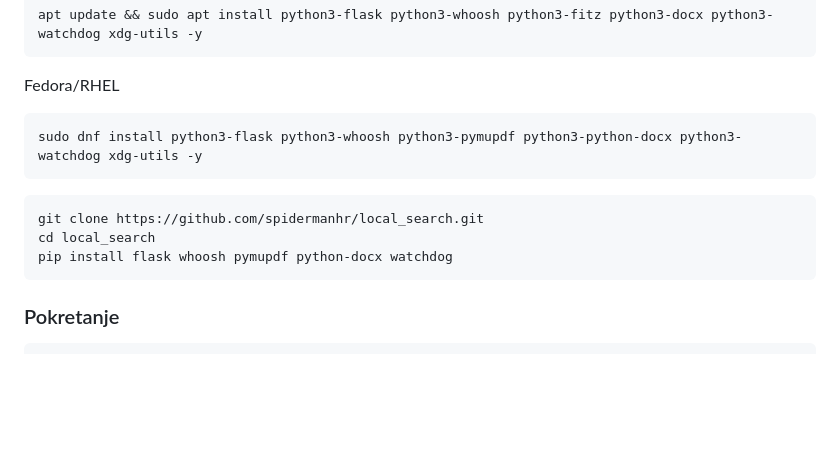
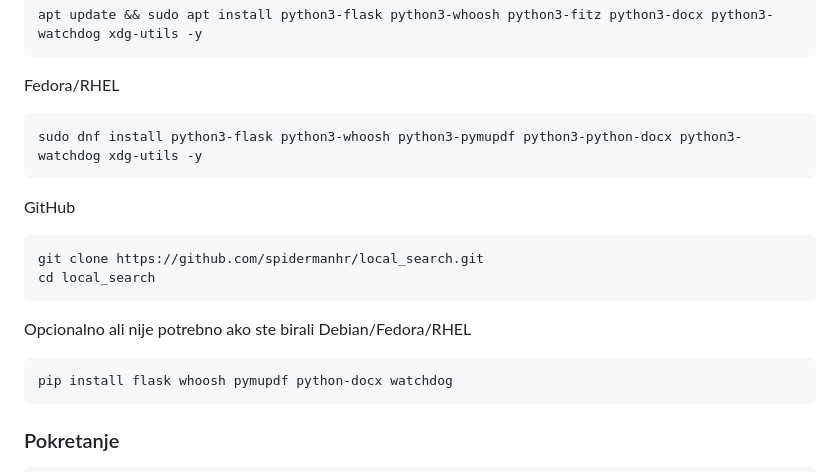
Before and after one commit to spidermanhr/local_search, a Markdown page: README.md, the part around the change. Drawn GitHub-style; blank space fills up the shorter version.

````diff
--- a/README.md
+++ b/README.md
@@ -39,9 +39,14 @@ Fedora/RHEL
 sudo dnf install python3-flask python3-whoosh python3-pymupdf python3-python-docx python3-watchdog xdg-utils -y
 ```
 
+GitHub
 ```bash
 git clone https://github.com/spidermanhr/local_search.git
 cd local_search
+```
+Opcionalno ali nije potrebno ako ste birali Debian/Fedora/RHEL
+
+```bash
 pip install flask whoosh pymupdf python-docx watchdog
 ```
 
````
